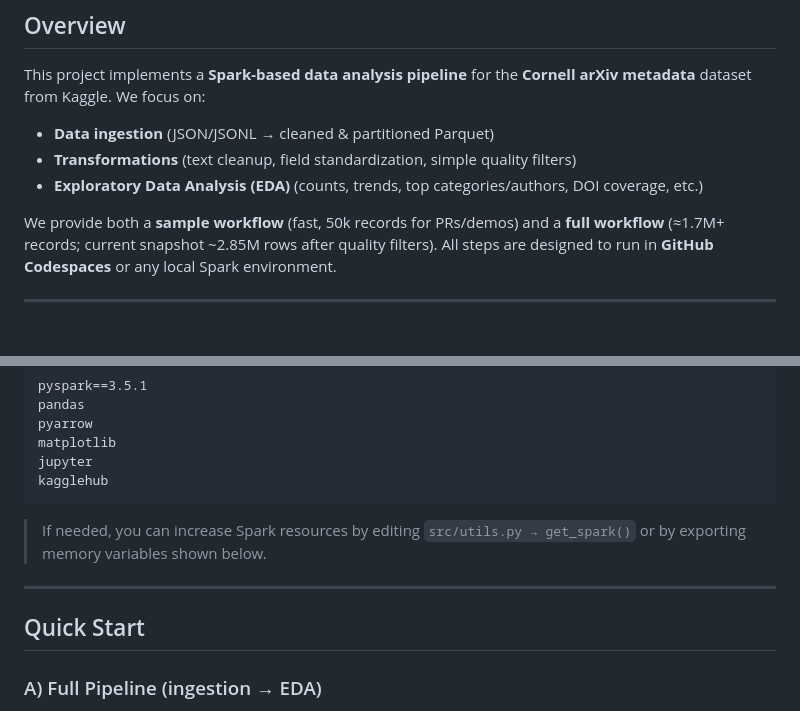
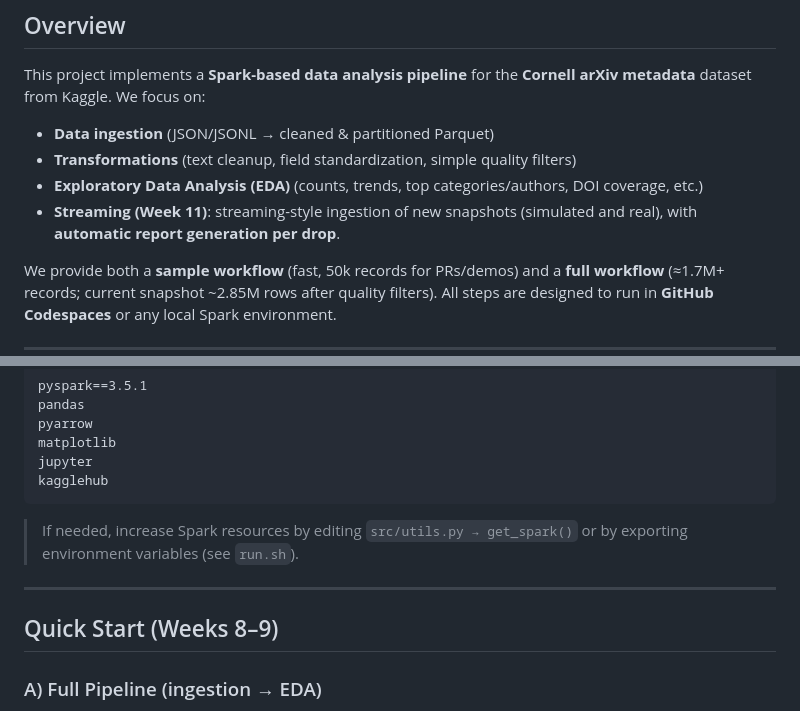
Before and after one commit to thejasprab/CCDACourseProject, a Markdown page: README.md, 2 parts joined by grey strips. Drawn GitHub-style; blank space fills up the shorter version.

````diff
--- a/README.md
+++ b/README.md
@@ -13,6 +13,7 @@ This project implements a **Spark-based data analysis pipeline** for the **Corne
 - **Data ingestion** (JSON/JSONL → cleaned & partitioned Parquet)
 - **Transformations** (text cleanup, field standardization, simple quality filters)
 - **Exploratory Data Analysis (EDA)** (counts, trends, top categories/authors, DOI coverage, etc.)
+- **Streaming (Week 11)**: streaming-style ingestion of new snapshots (simulated and real), with **automatic report generation per drop**.
 
 We provide both a **sample workflow** (fast, 50k records for PRs/demos) and a **full workflow** (≈1.7M+ records; current snapshot ~2.85M rows after quality filters). All steps are designed to run in **GitHub Codespaces** or any local Spark environment.
 
@@ -71,11 +82,11 @@ jupyter
 kagglehub
 ```
 
-> If needed, you can increase Spark resources by editing `src/utils.py → get_spark()` or by exporting memory variables shown below.
+> If needed, increase Spark resources by editing `src/utils.py → get_spark()` or by exporting environment variables (see `run.sh`).
 
 ---
 
-## Quick Start
+## Quick Start (Weeks 8–9)
 
 ### A) Full Pipeline (ingestion → EDA)
 Runs end-to-end on the full dataset. The script will download the dataset if missing, write partitioned Parquet, and generate CSV/PNG artifacts under `reports/full/`.
````
Also changed, not shown: other parts of README.md (+81 -8 lines).
